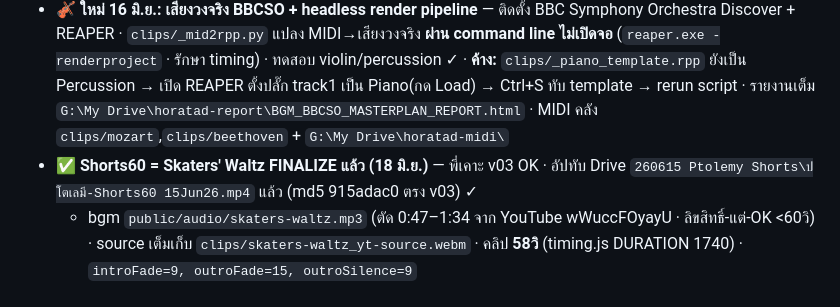
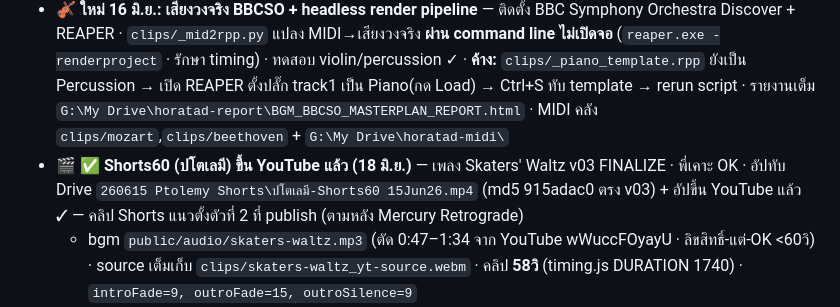
Before and after one commit to horatad/horatad-media, a Markdown page: STATE.md, the part around the change. Drawn GitHub-style.

Commit message:
✅ Shorts60 (ปโตเลมี) ขึ้น YouTube แล้ว — Shorts แนวตั้งตัวที่ 2 ที่ publish
เพลง Skaters' Waltz v03 finalize + อัปทับ Drive + อัปขึ้น YouTube
อัปเดต STATE.md

Co-Authored-By: Claude Opus 4.8 <noreply@anthropic.com>

```diff
--- a/STATE.md
+++ b/STATE.md
@@ -9,7 +9,7 @@
 - 🎹 **ใหม่ 17 มิ.ย.: เพิ่มเครื่องดนตรีให้แล็บ BGM** — ติดตั้ง **Glass Piano** (Splice INSTRUMENT · 8 presets · `C:\Users\user\Splice\INSTRUMENT\LABS - Glass Piano` 485MB) + **4Front R-Piano** (VST2 · `C:\Users\user\VSTPlugins\` · เพิ่ม path ใน REAPER + rescan แล้ว) · ตอนนี้มี Glass/Intimate Grand/Opia/4Front/BBCSO ให้เลือก
   - **⏳ ค้าง (session หน้า): ทำ REAPER template `clips\_glass_piano_template.rpp`** — Track 1 = Splice INSTRUMENT + preset Glass Grand + MIDI item เปล่า → Save (เมื่อกี้โหลด Glass Grand เข้า track ได้แล้วแต่ project ถูก reset · ทำใหม่: Insert virtual instrument→Splice INSTRUMENT→ค้น "Glass Grand" ใน Search ดับเบิลคลิก→เพิ่ม MIDI item→Save As) · แล้วทดสอบ `python _mid2rpp.py x.mid _glass_piano_template.rpp out.rpp out.wav`
 - 🎻 **ใหม่ 16 มิ.ย.: เสียงวงจริง BBCSO + headless render pipeline** — ติดตั้ง BBC Symphony Orchestra Discover + REAPER · `clips/_mid2rpp.py` แปลง MIDI→เสียงวงจริง **ผ่าน command line ไม่เปิดจอ** (`reaper.exe -renderproject` · รักษา timing) · ทดสอบ violin/percussion ✓ · **ค้าง:** `clips/_piano_template.rpp` ยังเป็น Percussion → เปิด REAPER ตั้งปลั๊ก track1 เป็น Piano(กด Load) → Ctrl+S ทับ template → rerun script · รายงานเต็ม `G:\My Drive\horatad-report\BGM_BBCSO_MASTERPLAN_REPORT.html` · MIDI คลัง `clips/mozart`,`clips/beethoven` + `G:\My Drive\horatad-midi\`
-- ✅ **Shorts60 = Skaters' Waltz FINALIZE แล้ว (18 มิ.ย.)** — พี่เคาะ v03 OK · อัปทับ Drive `260615 Ptolemy Shorts\ปโตเลมี-Shorts60 15Jun26.mp4` แล้ว (md5 915adac0 ตรง v03) ✓
+- 🎬 **✅ Shorts60 (ปโตเลมี) ขึ้น YouTube แล้ว (18 มิ.ย.)** — เพลง Skaters' Waltz v03 FINALIZE · พี่เคาะ OK · อัปทับ Drive `260615 Ptolemy Shorts\ปโตเลมี-Shorts60 15Jun26.mp4` (md5 915adac0 ตรง v03) + อัปขึ้น YouTube แล้ว ✓ — คลิป Shorts แนวตั้งตัวที่ 2 ที่ publish (ตามหลัง Mercury Retrograde)
   - bgm `public/audio/skaters-waltz.mp3` (ตัด 0:47–1:34 จาก YouTube wWuccFOyayU · ลิขสิทธิ์-แต่-OK <60วิ) · source เต็มเก็บ `clips/skaters-waltz_yt-source.webm` · คลิป **58วิ** (timing.js DURATION 1740) · `introFade=9, outroFade=15, outroSilence=9`
 - ✅ **Shorts แนวตั้ง 1080×1920 เสร็จครบ 8/8** — Shorts60, TwoSystemsVert, MoonPhaseVert, MercuryRetroVert, VenusPhaseVert, VenusBrightestVert, OppositionVert, EclipseStoryVert (ทุกตัว voiceover+caption+bgm+credit · ขึ้น Drive `horatad-media/260615 *` + git push ครบ)
 - 🔧 **รอพี่รีวิว+ปรับทีเดียว:** เฟส Venus ยังไม่ sync caption · EclipseStoryVert ฉากย่อยมี text baked ซ้อน overlay · เลือกเพลง mood แยกคลิป · credit wording
```
